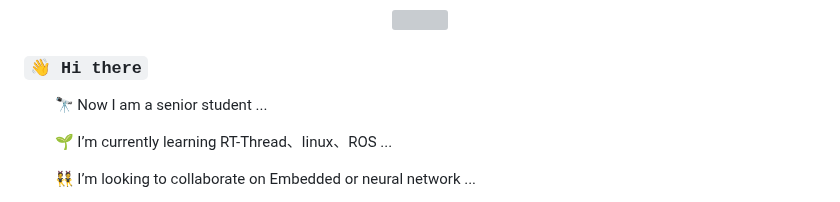
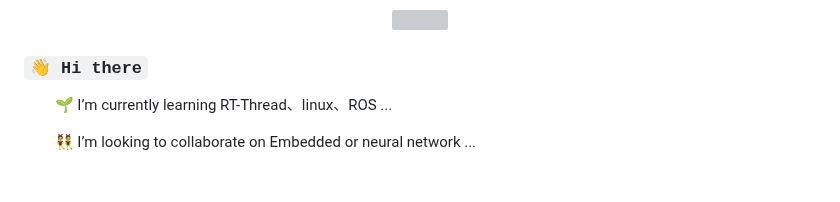
Before and after one commit to kurisaW/KurisaW, a Markdown page: README.md, the part around the change. Drawn GitHub-style; blank space fills up the shorter version; grey boxes are pictures that could not be loaded.

```diff
--- a/README.md
+++ b/README.md
@@ -34,7 +34,6 @@
 
 ### `👋 Hi there`
 
-  <p>&emsp;&emsp;🔭 Now I am a senior student ...</p>
   <p>&emsp;&emsp;🌱 I’m currently learning RT-Thread、linux、ROS ...</p>
   <p>&emsp;&emsp;👯 I’m looking to collaborate on Embedded or neural network ...</p>
   <p>&emsp;&emsp;🤔 I'm looking forward to sharing my experience and learning to help some beginners get through the rookie phase faster ...</p>
```
